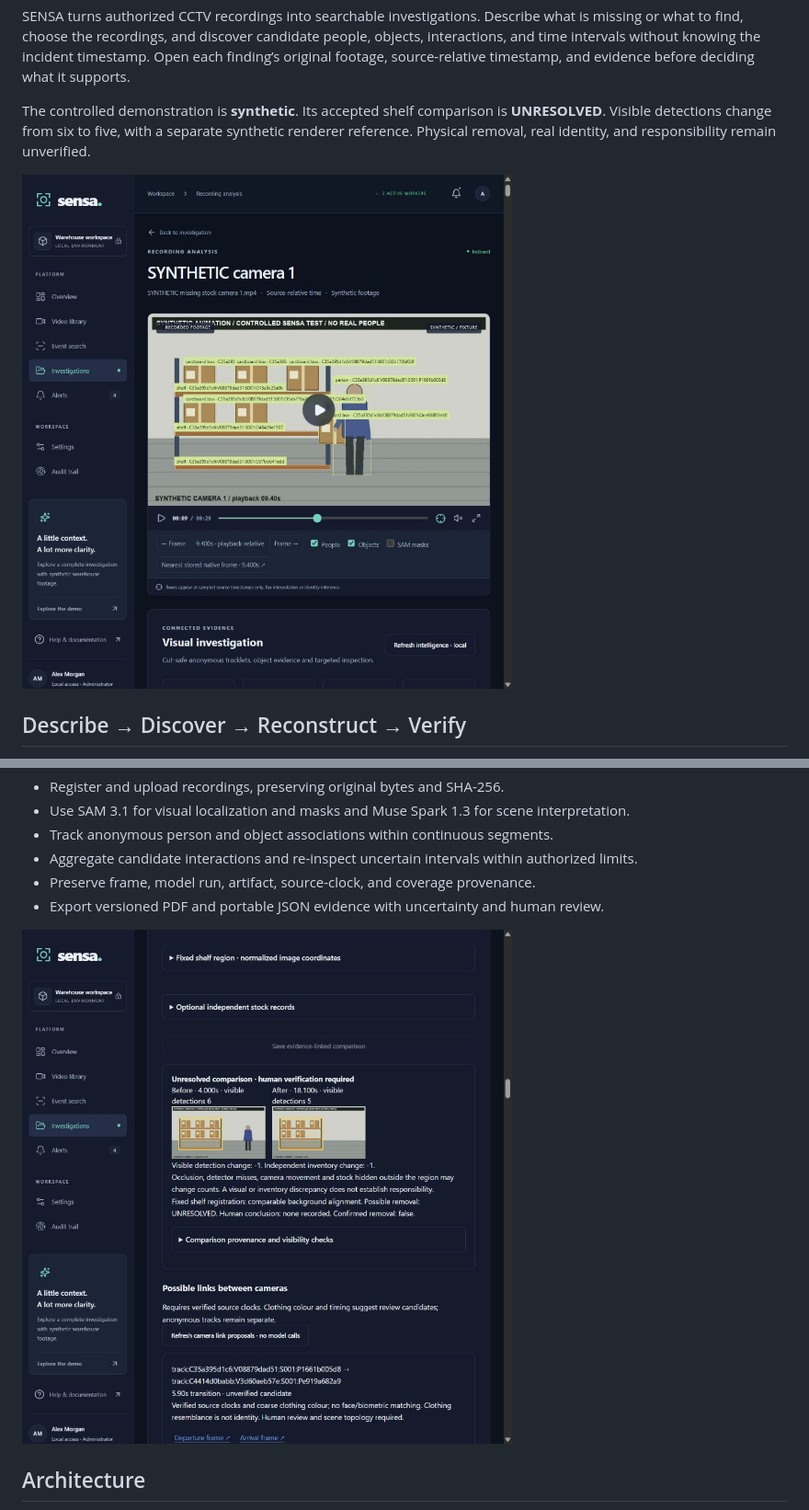
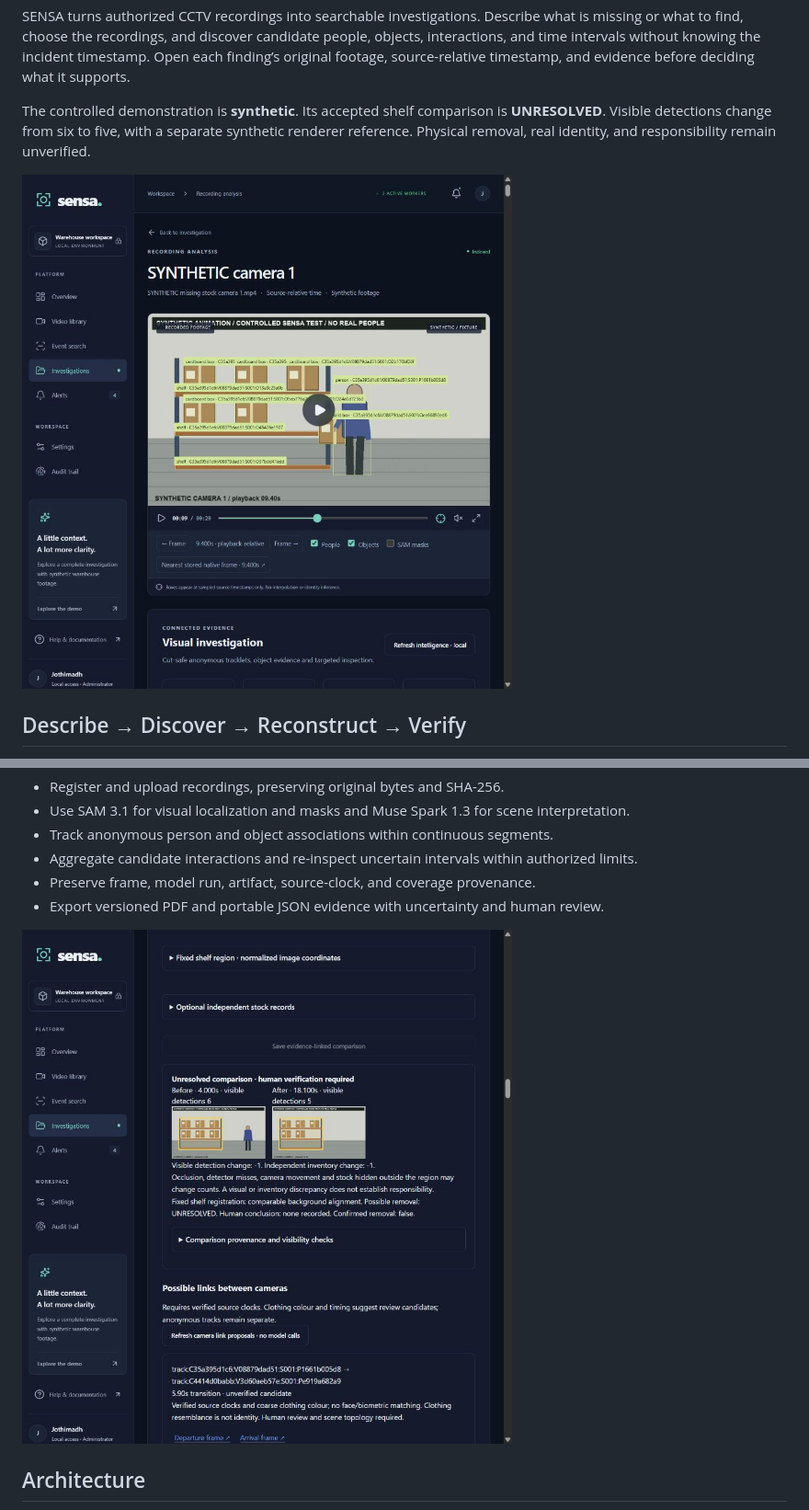
Before and after one commit to JOTHIRNADHREDDY/SENSA, a Markdown page: README.md, 2 parts joined by grey strips. Shown at 92% size. Rendered like a GitHub page; pictures changed too: demo/screenshots/03-Source-playback.jpg (deleted), demo/screenshots/03-Source-playback.png (added), demo/screenshots/04-Shelf-comparison.jpg (deleted).

Commit message:
docs: personalize README demo screenshots

```diff
--- a/README.md
+++ b/README.md
@@ -8,7 +8,7 @@ SENSA turns authorized CCTV recordings into searchable investigations. Describe
 
 The controlled demonstration is **synthetic**. Its accepted shelf comparison is **UNRESOLVED**. Visible detections change from six to five, with a separate synthetic renderer reference. Physical removal, real identity, and responsibility remain unverified.
 
-![SENSA source playback](demo/screenshots/03-Source-playback.jpg)
+![SENSA source playback — Jothirnadh](demo/screenshots/03-Source-playback.png)
 
 ## Describe → Discover → Reconstruct → Verify
 
@@ -21,7 +21,7 @@ An investigator looking for missing warehouse stock may have hours of footage an
 - Preserve frame, model run, artifact, source-clock, and coverage provenance.
 - Export versioned PDF and portable JSON evidence with uncertainty and human review.
 
-![Shelf evidence review](demo/screenshots/04-Shelf-comparison.jpg)
+![Shelf evidence review — Jothirnadh](demo/screenshots/04-Shelf-comparison.png)
 
 ## Architecture
 
```
